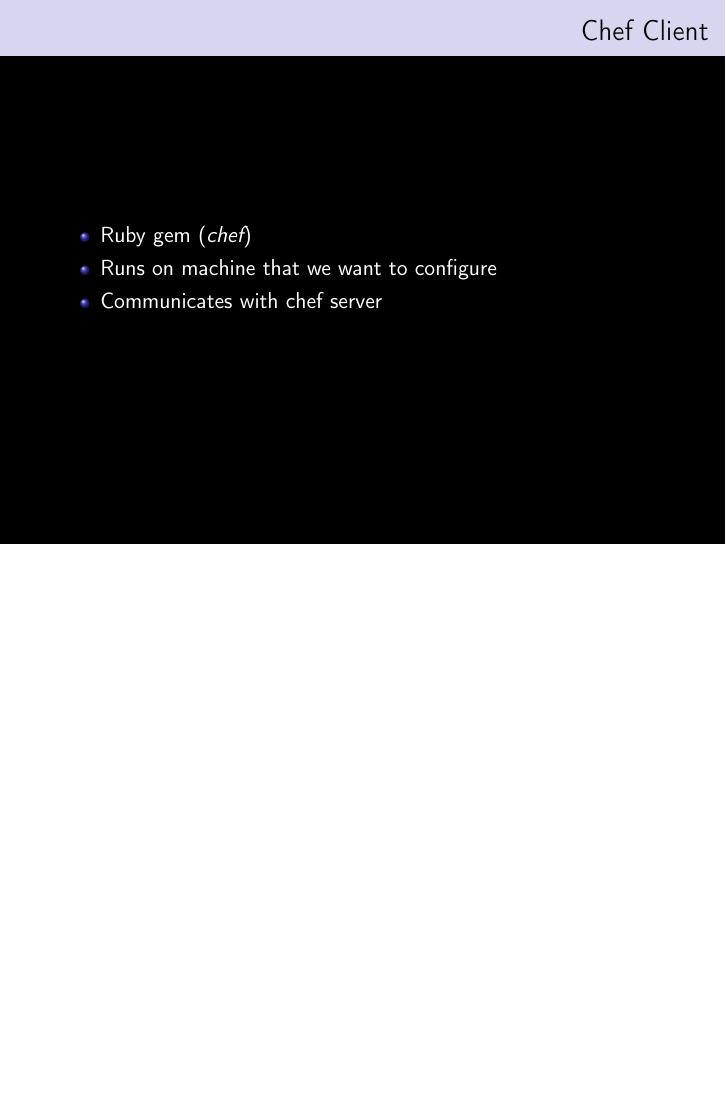
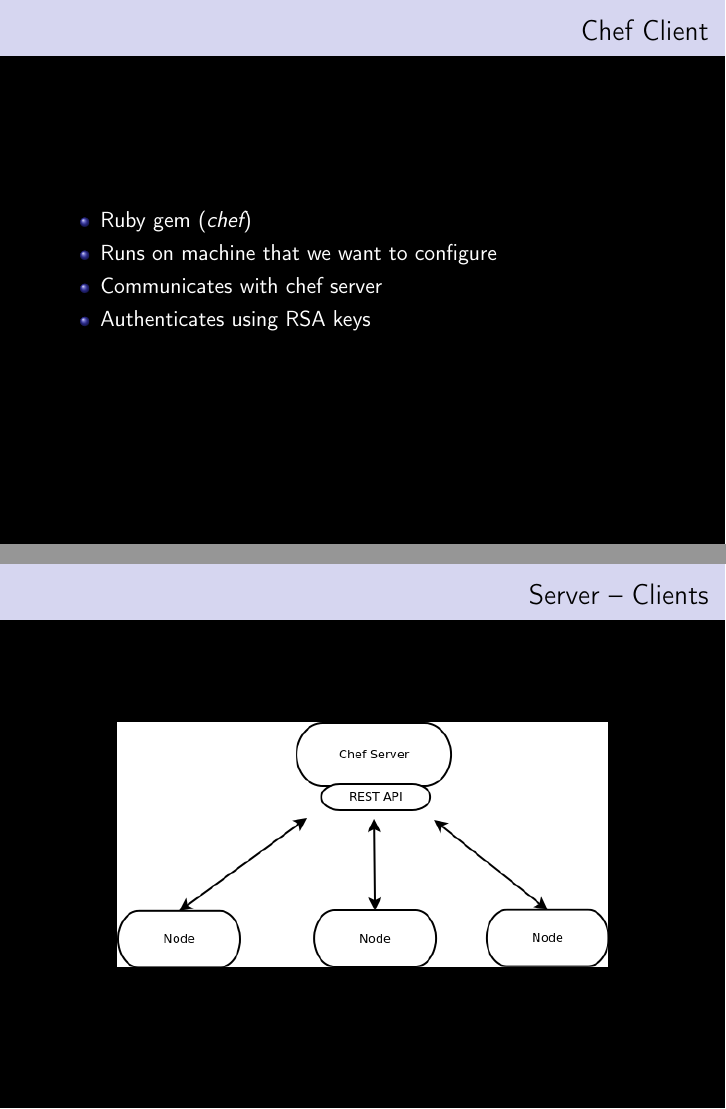
Before and after one commit to SRUG/chef-introduction-presentation, LaTeX slides (presentation.tex): page 10 of 29 before the commit and pages 10 and 11 of 30 after it, the two joined at a grey line, the shorter picture padded with empty space. Compiled offline with pdfLaTeX; a LaTeX package or settings file that is missing is left out.

Commit message:
server and clients communication image

```diff
--- a/presentation.tex
+++ b/presentation.tex
@@ -106,7 +106,15 @@
     \item Ruby gem (\emph{chef})
     \item Runs on machine that we want to configure
     \item Communicates with chef server
+    \item Authenticates using RSA keys
   \end{itemize}
+\end{frame}
+
+\begin{frame}
+  \frametitle{Server -- Clients}
+  \begin{figure}
+    \includegraphics[width=0.8\linewidth]{images/server-clients}
+  \end{figure}
 \end{frame}
 
 \begin{frame}
```
Also changed, not shown: images/server-clients.png (added), presentation.tex (2 more changed lines).
